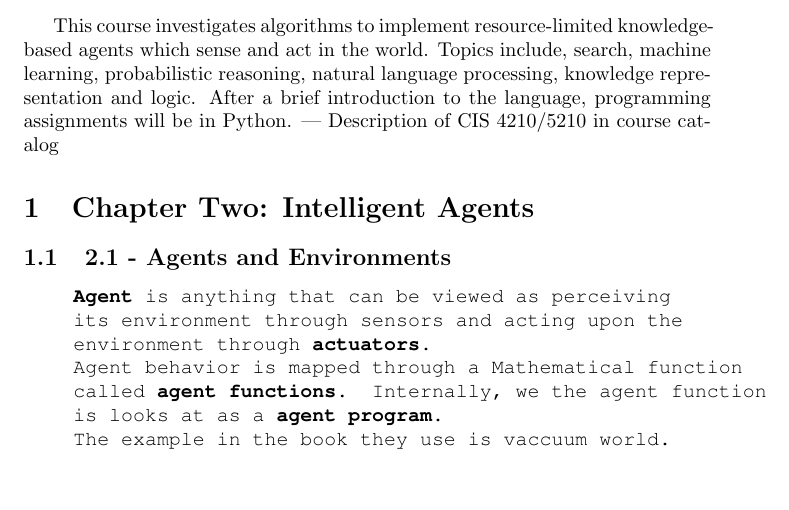
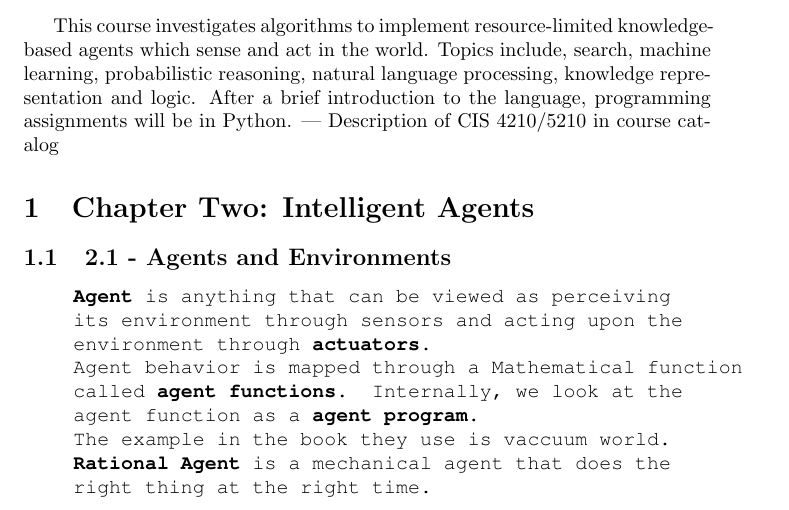
Before and after one commit to jdelemos/CIS5210, a LaTeX document (Chapter2Notes.tex): part of the page, cut so that both start at the same text, the shorter picture padded with empty space. Compiled offline with pdfLaTeX.

Commit message:
Add files via upload
Typos fixed

```diff
--- a/Chapter2Notes.tex
+++ b/Chapter2Notes.tex
@@ -21,7 +21,7 @@ programming assignments will be in Python.
 \subsection{2.1 - Agents and Environments}
 \begin{quote}
     \texttt{\textbf{Agent} is anything that can be viewed as perceiving its environment through sensors and acting upon the environment through \textbf{actuators}.
-        \\ Agent behavior is mapped through a Mathematical function called \textbf{agent functions.} Internally, we the agent function is looks at as a \textbf{agent program.}
-        \\The example in the book they use is vaccuum world.}
+        \\ Agent behavior is mapped through a Mathematical function called \textbf{agent functions.} Internally, we look at the agent function as a \textbf{agent program.}
+        \\The example in the book they use is vaccuum world. \\ \textbf{Rational Agent} is a mechanical agent that does the right thing at the right time.}
 \end{quote}
 \end{document}
```
Also changed, not shown: Chapter2Notes.pdf.
